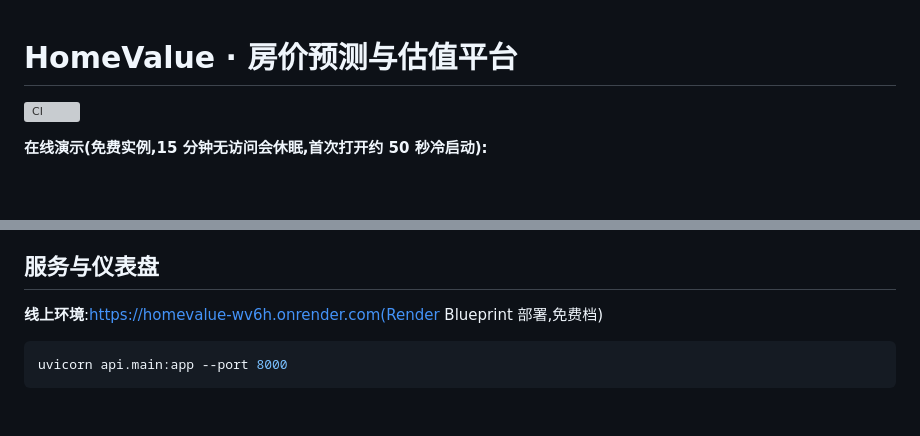
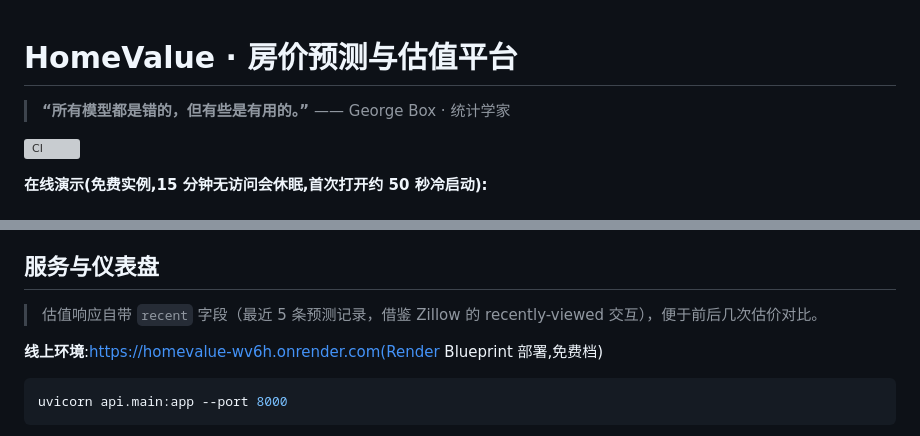
Before and after one commit to wjh941/homevalue, a Markdown page: README.md, 2 parts joined by grey strips. Drawn GitHub-style; blank space fills up the shorter version; grey boxes are pictures that could not be loaded.

Commit message:
docs: README 增加引言与最近估值说明

````diff
--- a/README.md
+++ b/README.md
@@ -1,4 +1,6 @@
 # HomeValue · 房价预测与估值平台
+
+> **“所有模型都是错的，但有些是有用的。”** —— George Box · 统计学家
 
 [![CI](https://github.com/wjh941/homevalue/actions/workflows/ci.yml/badge.svg)](https://github.com/wjh941/homevalue/actions/workflows/ci.yml)
 
@@ -166,6 +168,10 @@ FROM t ORDER BY snapshot_date;
 
 ## 服务与仪表盘
 
+> 估值响应自带 `recent` 字段（最近 5 条预测记录，借鉴 Zillow 的 recently-viewed 交互），便于前后几次估价对比。
+
+
+
 **线上环境**:https://homevalue-wv6h.onrender.com(Render Blueprint 部署,免费档)
 
 ```bash
````
